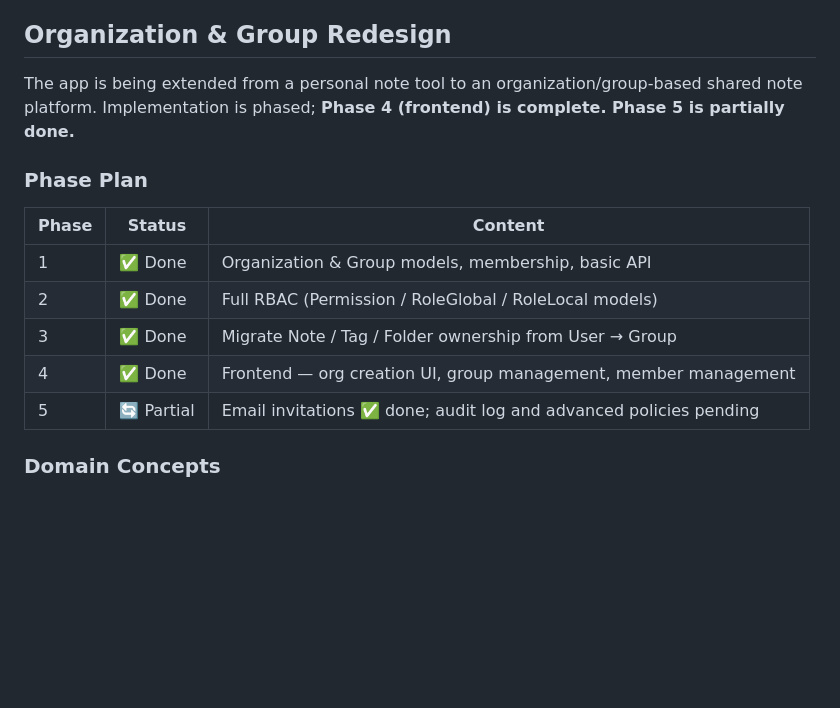
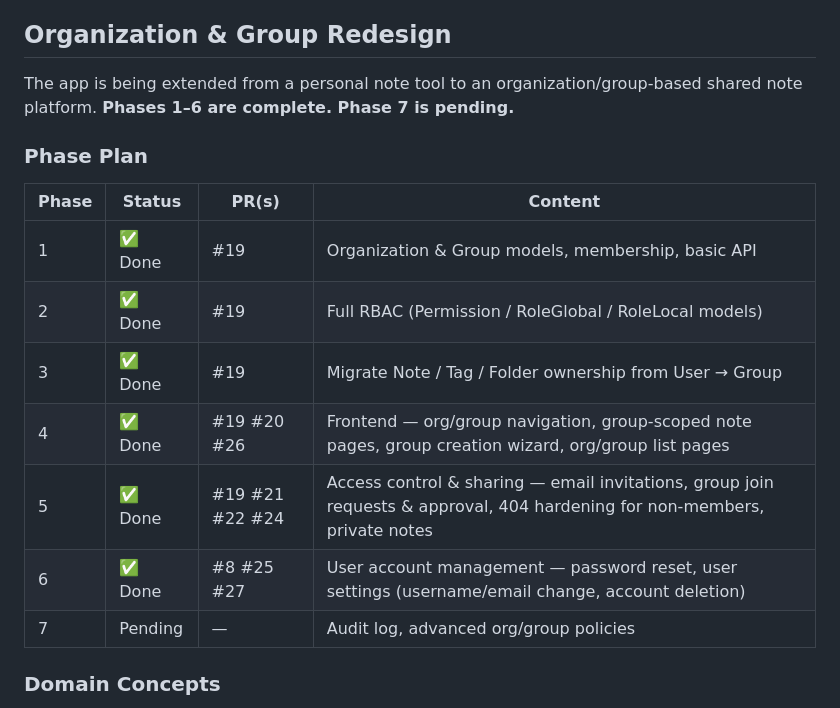
Before and after one commit to yasunobu-nonaka/nextjs-flask-labnoteapp, a Markdown page: CLAUDE.md, the part around the change. GitHub-like rendering; blank space fills up the shorter version.

Commit message:
Restructure phase plan to reflect actual development history
Reorganise into 7 phases that match the PR history: Phases 1–6 are
complete (added phases 5 for access control/sharing and 6 for user
account management), Phase 7 (audit log, advanced policies) is pending.
Add PR numbers to each phase for traceability.

Co-Authored-By: Claude Sonnet 4.6 <noreply@anthropic.com>

```diff
--- a/CLAUDE.md
+++ b/CLAUDE.md
@@ -159,17 +159,19 @@ lib/
 
 ## Organization & Group Redesign
 
-The app is being extended from a personal note tool to an organization/group-based shared note platform. Implementation is phased; **Phase 4 (frontend) is complete. Phase 5 is partially done.**
+The app is being extended from a personal note tool to an organization/group-based shared note platform. **Phases 1–6 are complete. Phase 7 is pending.**
 
 ### Phase Plan
 
-| Phase | Status | Content |
-|-------|--------|---------|
-| 1 | ✅ Done | Organization & Group models, membership, basic API |
-| 2 | ✅ Done | Full RBAC (Permission / RoleGlobal / RoleLocal models) |
-| 3 | ✅ Done | Migrate Note / Tag / Folder ownership from User → Group |
-| 4 | ✅ Done | Frontend — org creation UI, group management, member management |
-| 5 | 🔄 Partial | Email invitations ✅ done; audit log and advanced policies pending |
+| Phase | Status | PR(s) | Content |
+|-------|--------|-------|---------|
+| 1 | ✅ Done | #19 | Organization & Group models, membership, basic API |
+| 2 | ✅ Done | #19 | Full RBAC (Permission / RoleGlobal / RoleLocal models) |
+| 3 | ✅ Done | #19 | Migrate Note / Tag / Folder ownership from User → Group |
+| 4 | ✅ Done | #19 #20 #26 | Frontend — org/group navigation, group-scoped note pages, group creation wizard, org/group list pages |
+| 5 | ✅ Done | #19 #21 #22 #24 | Access control & sharing — email invitations, group join requests & approval, 404 hardening for non-members, private notes |
+| 6 | ✅ Done | #8 #25 #27 | User account management — password reset, user settings (username/email change, account deletion) |
+| 7 | Pending | — | Audit log, advanced org/group policies |
 
 ### Domain Concepts
 
```
